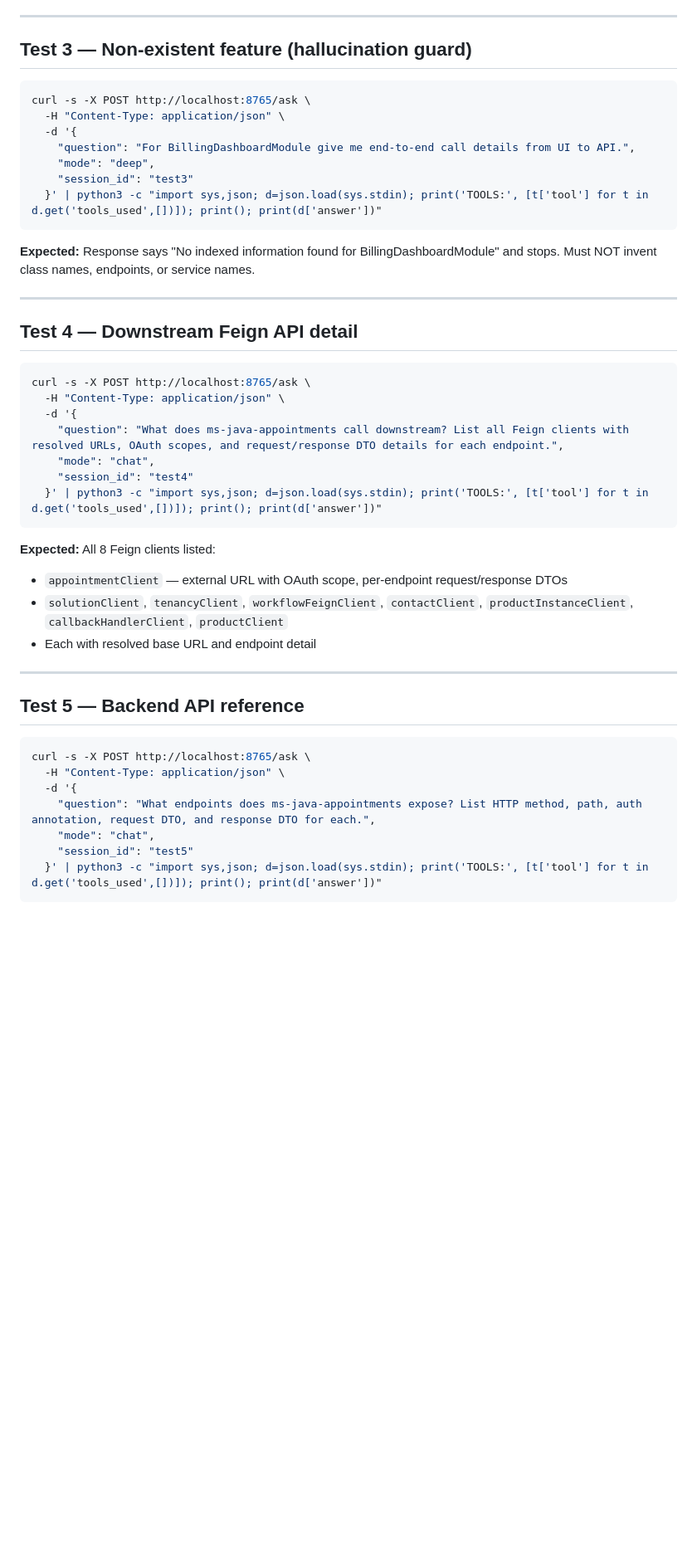
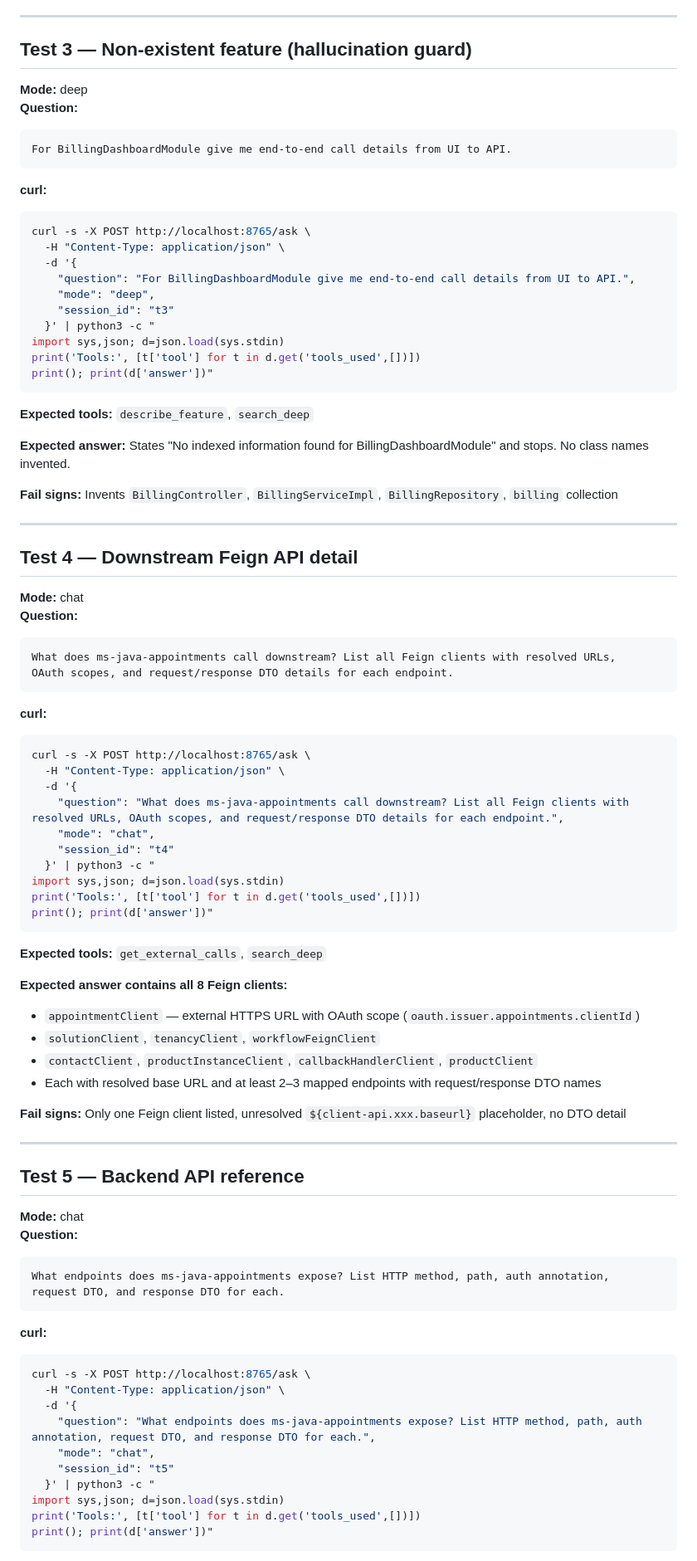
Before and after one commit to maddscorpian/code-agent, a Markdown page: TESTCASES.md, the part around one of its changes. Shown at 83% size. Drawn GitHub-style; blank space fills up the shorter version.

````diff
--- a/TESTCASES.md
+++ b/TESTCASES.md
@@ -61,48 +159,89 @@ curl -s -X POST http://localhost:8765/ask \
 
 ## Test 3 — Non-existent feature (hallucination guard)
 
+**Mode:** deep
+**Question:**
+```
+For BillingDashboardModule give me end-to-end call details from UI to API.
+```
+
+**curl:**
 ```bash
 curl -s -X POST http://localhost:8765/ask \
   -H "Content-Type: application/json" \
   -d '{
     "question": "For BillingDashboardModule give me end-to-end call details from UI to API.",
     "mode": "deep",
-    "session_id": "test3"
-  }' | python3 -c "import sys,json; d=json.load(sys.stdin); print('TOOLS:', [t['tool'] for t in d.get('tools_used',[])]); print(); print(d['answer'])"
+    "session_id": "t3"
+  }' | python3 -c "
+import sys,json; d=json.load(sys.stdin)
+print('Tools:', [t['tool'] for t in d.get('tools_used',[])])
+print(); print(d['answer'])"
 ```
 
-**Expected:** Response says "No indexed information found for BillingDashboardModule" and stops. Must NOT invent class names, endpoints, or service names.
+**Expected tools:** `describe_feature`, `search_deep`
+
+**Expected answer:** States "No indexed information found for BillingDashboardModule" and stops. No class names invented.
+
+**Fail signs:** Invents `BillingController`, `BillingServiceImpl`, `BillingRepository`, `billing` collection
 
 ---
 
 ## Test 4 — Downstream Feign API detail
 
+**Mode:** chat
+**Question:**
+```
+What does ms-java-appointments call downstream? List all Feign clients with resolved URLs,
+OAuth scopes, and request/response DTO details for each endpoint.
+```
+
+**curl:**
 ```bash
 curl -s -X POST http://localhost:8765/ask \
   -H "Content-Type: application/json" \
   -d '{
     "question": "What does ms-java-appointments call downstream? List all Feign clients with resolved URLs, OAuth scopes, and request/response DTO details for each endpoint.",
     "mode": "chat",
-    "session_id": "test4"
-  }' | python3 -c "import sys,json; d=json.load(sys.stdin); print('TOOLS:', [t['tool'] for t in d.get('tools_used',[])]); print(); print(d['answer'])"
+    "session_id": "t4"
+  }' | python3 -c "
+import sys,json; d=json.load(sys.stdin)
+print('Tools:', [t['tool'] for t in d.get('tools_used',[])])
+print(); print(d['answer'])"
 ```
 
-**Expected:** All 8 Feign clients listed:
-- `appointmentClient` — external URL with OAuth scope, per-endpoint request/response DTOs
-- `solutionClient`, `tenancyClient`, `workflowFeignClient`, `contactClient`, `productInstanceClient`, `callbackHandlerClient`, `productClient`
-- Each with resolved base URL and endpoint detail
+**Expected tools:** `get_external_calls`, `search_deep`
+
+**Expected answer contains all 8 Feign clients:**
+- `appointmentClient` — external HTTPS URL with OAuth scope (`oauth.issuer.appointments.clientId`)
+- `solutionClient`, `tenancyClient`, `workflowFeignClient`
+- `contactClient`, `productInstanceClient`, `callbackHandlerClient`, `productClient`
+- Each with resolved base URL and at least 2–3 mapped endpoints with request/response DTO names
+
+**Fail signs:** Only one Feign client listed, unresolved `${client-api.xxx.baseurl}` placeholder, no DTO detail
 
 ---
 
 ## Test 5 — Backend API reference
 
+**Mode:** chat
+**Question:**
+```
+What endpoints does ms-java-appointments expose? List HTTP method, path, auth annotation,
+request DTO, and response DTO for each.
+```
+
+**curl:**
 ```bash
 curl -s -X POST http://localhost:8765/ask \
   -H "Content-Type: application/json" \
   -d '{
     "question": "What endpoints does ms-java-appointments expose? List HTTP method, path, auth annotation, request DTO, and response DTO for each.",
     "mode": "chat",
-    "session_id": "test5"
-  }' | python3 -c "import sys,json; d=json.load(sys.stdin); print('TOOLS:', [t['tool'] for t in d.get('tools_used',[])]); print(); print(d['answer'])"
+    "session_id": "t5"
+  }' | python3 -c "
+import sys,json; d=json.load(sys.stdin)
+print('Tools:', [t['tool'] for t in d.get('tools_used',[])])
+print(); print(d['answer'])"
 ```
 
````
Also changed, not shown: other parts of TESTCASES.md (+154 -29 lines).
